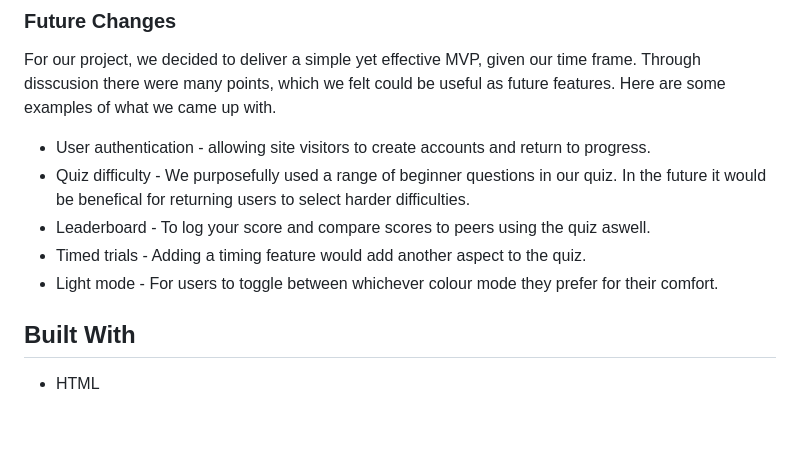
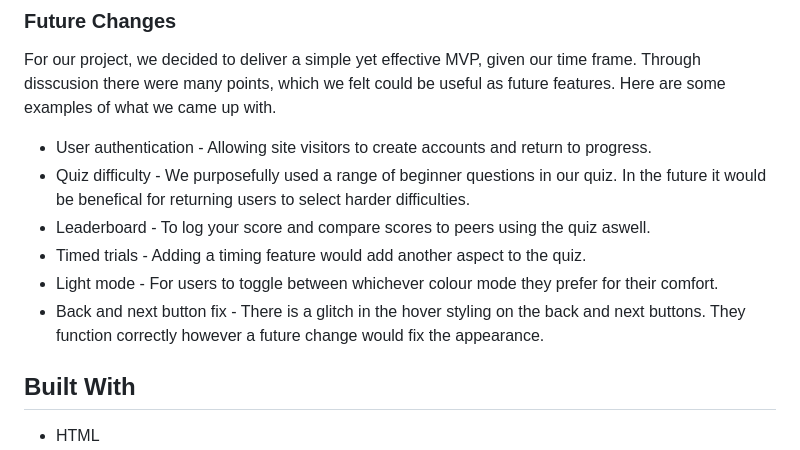
Before and after one commit to Luca-maxwell99/Code-Quest, a Markdown page: README.md, the part around the change. Rendered like a GitHub page; blank space fills up the shorter version.

Commit message:
add bug to future changes in readme

```diff
--- a/README.md
+++ b/README.md
@@ -107,11 +107,12 @@ After answering the last question the user is taken to the final page. The page
 
 For our project, we decided to deliver a simple yet effective MVP, given our time frame. Through disscusion there were many points, which we felt could be useful as future features. Here are some examples of what we came up with.
 
-* User authentication - allowing site visitors to create accounts and return to progress.
+* User authentication - Allowing site visitors to create accounts and return to progress.
 * Quiz difficulty - We purposefully used a range of beginner questions in our quiz. In the future it would be benefical for returning users to select harder difficulties.
 * Leaderboard - To log your score and compare scores to peers using the quiz aswell.
 * Timed trials - Adding a timing feature would add another aspect to the quiz.
 * Light mode - For users to toggle between whichever colour mode they prefer for their comfort.
+* Back and next button fix - There is a glitch in the hover styling on the back and next buttons. They function correctly however a future change would fix the appearance.
 
 ## Built With
 
```
